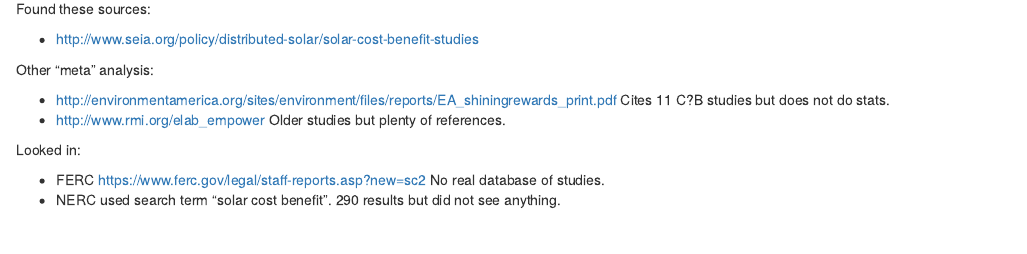
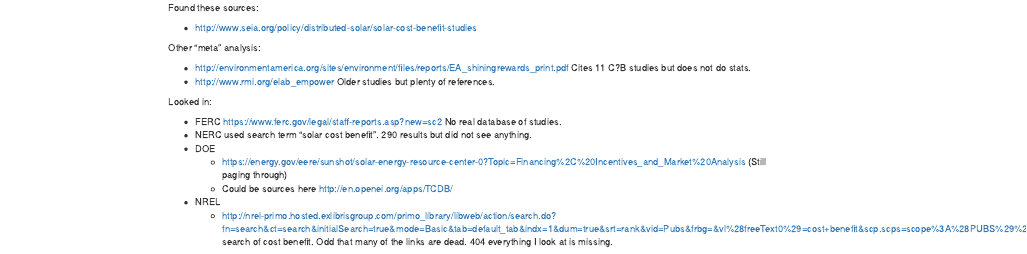
Before and after one commit to woodsjam/Solar-Cost-Benefit-Meta-Analysis, an R Markdown document (ReportSources.Rmd): the page in a window 1100 px wide, from 130 px down before the commit and from 90 px down after it, so that both start at the same text. Rendered offline with R 4.5, knitr and Pandoc, with nearby package versions.

Commit message:
A few more non-sources

```diff
--- a/ReportSources.Rmd
+++ b/ReportSources.Rmd
@@ -24,3 +24,9 @@ Looked in:
 
 + FERC https://www.ferc.gov/legal/staff-reports.asp?new=sc2  No real database of studies.
 + NERC used search term "solar cost benefit". 290 results but did not see anything.
++ DOE
+    + https://energy.gov/eere/sunshot/solar-energy-resource-center-0?Topic=Financing%2C%20Incentives_and_Market%20Analysis (Still paging through)
+    + Could be sources here http://en.openei.org/apps/TCDB/
+
++ NREL
+    + http://nrel-primo.hosted.exlibrisgroup.com/primo_library/libweb/action/search.do?fn=search&ct=search&initialSearch=true&mode=Basic&tab=default_tab&indx=1&dum=true&srt=rank&vid=Pubs&frbg=&vl%28freeText0%29=cost+benefit&scp.scps=scope%3A%28PUBS%29%2Cscope%3A%28NREL_INTERNAL%29&vl%28870446075UI1%29=all_items search of cost benefit.  Odd that many of the links are dead. 404 everything I look at is missing.
```
